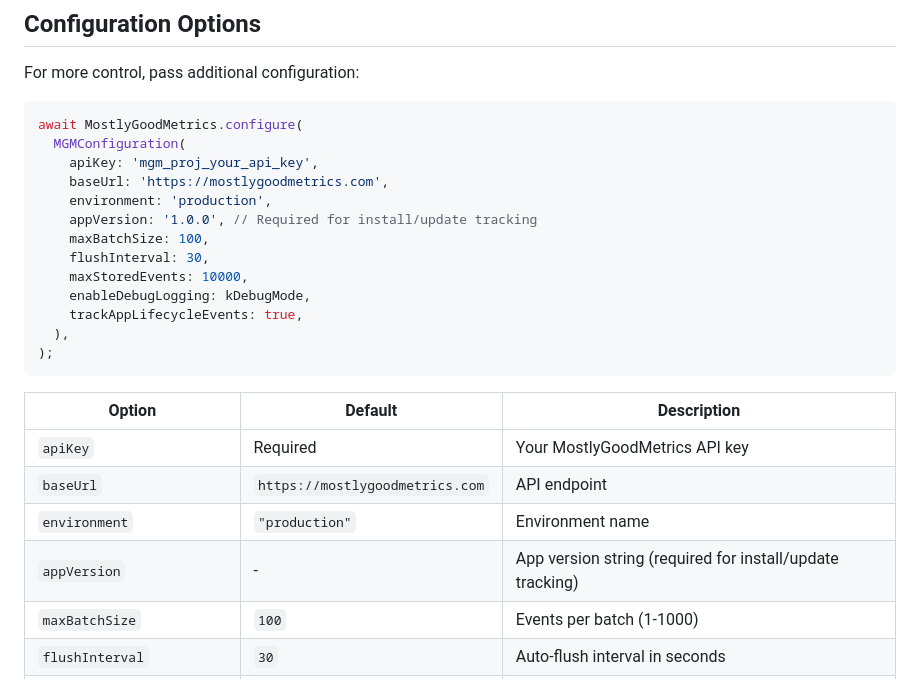
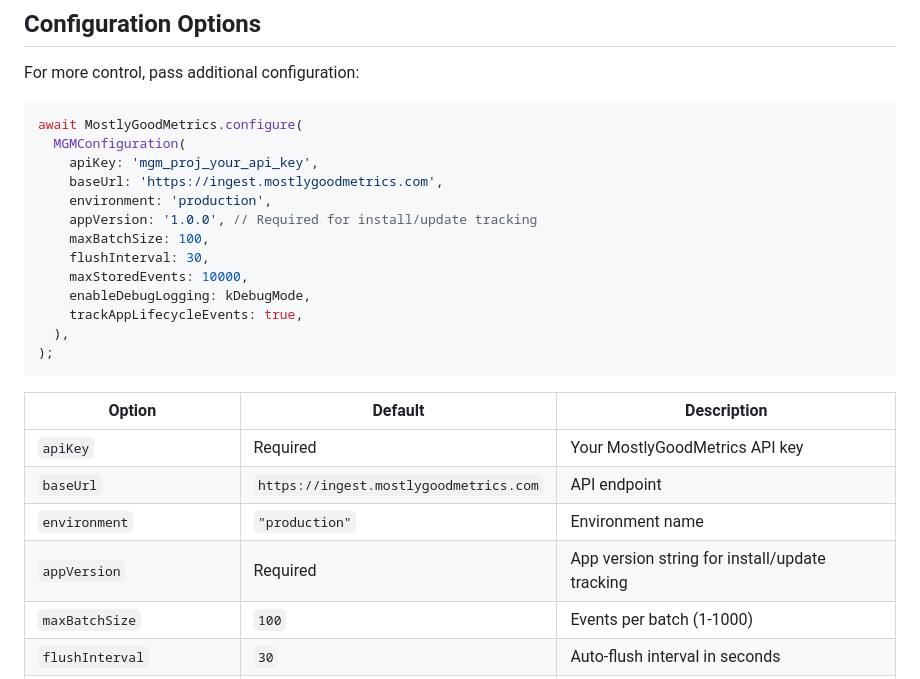
Before and after one commit to Mostly-Good-Metrics/mostly-good-metrics-flutter-sdk, a Markdown page: README.md, the part around one of its changes. Rendered like a GitHub page.

```diff
--- a/README.md
+++ b/README.md
@@ -88,7 +88,7 @@ For more control, pass additional configuration:
 await MostlyGoodMetrics.configure(
   MGMConfiguration(
     apiKey: 'mgm_proj_your_api_key',
-    baseUrl: 'https://mostlygoodmetrics.com',
+    baseUrl: 'https://ingest.mostlygoodmetrics.com',
     environment: 'production',
     appVersion: '1.0.0', // Required for install/update tracking
     maxBatchSize: 100,
@@ -103,9 +103,9 @@ await MostlyGoodMetrics.configure(
 | Option | Default | Description |
 |--------|---------|-------------|
 | `apiKey` | Required | Your MostlyGoodMetrics API key |
-| `baseUrl` | `https://mostlygoodmetrics.com` | API endpoint |
+| `baseUrl` | `https://ingest.mostlygoodmetrics.com` | API endpoint |
 | `environment` | `"production"` | Environment name |
-| `appVersion` | - | App version string (required for install/update tracking) |
+| `appVersion` | Required | App version string for install/update tracking |
 | `maxBatchSize` | `100` | Events per batch (1-1000) |
 | `flushInterval` | `30` | Auto-flush interval in seconds |
 | `maxStoredEvents` | `10000` | Max cached events |
```
Also changed, not shown: other parts of README.md (+29 -11 lines).
